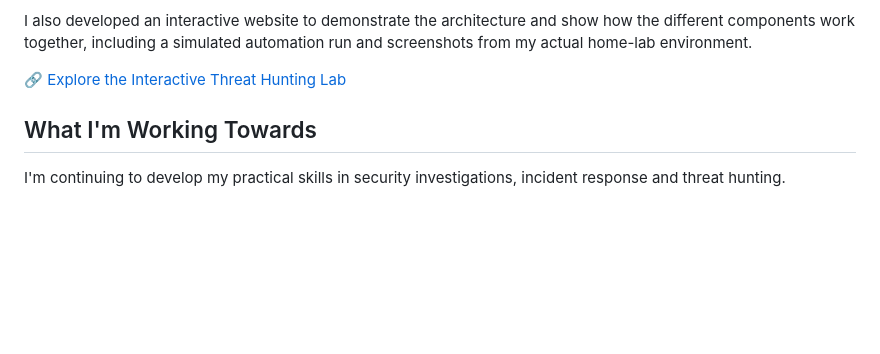
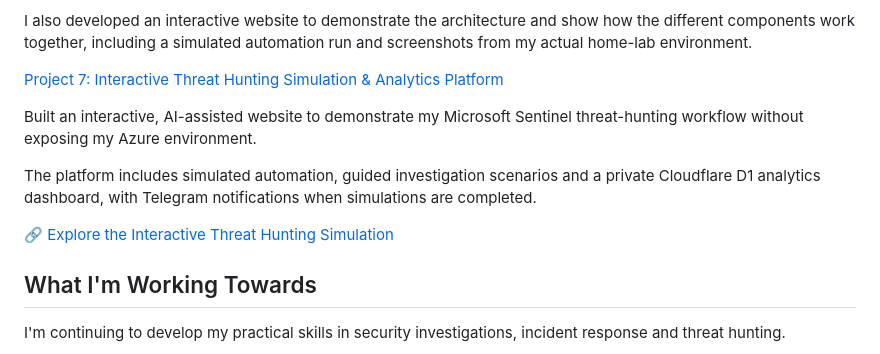
Before and after one commit to Katie-sec/HomeLabJournal, a Markdown page: README.md, the part around the change. Drawn GitHub-style; blank space fills up the shorter version.

```diff
--- a/README.md
+++ b/README.md
@@ -47,7 +47,13 @@ The lab brings together Microsoft Sentinel, Azure Log Analytics, KQL, Sentinel w
 
 I also developed an interactive website to demonstrate the architecture and show how the different components work together, including a simulated automation run and screenshots from my actual home-lab environment.
 
-🔗 [Explore the Interactive Threat Hunting Lab](https://threathunting.homelab-sec.com/)
+[Project 7: Interactive Threat Hunting Simulation & Analytics Platform](Project-7-Interactive-Threat-Hunting-Simulation.md)
+
+Built an interactive, AI-assisted website to demonstrate my Microsoft Sentinel threat-hunting workflow without exposing my Azure environment.
+
+The platform includes simulated automation, guided investigation scenarios and a private Cloudflare D1 analytics dashboard, with Telegram notifications when simulations are completed.
+
+🔗 [Explore the Interactive Threat Hunting Simulation](https://threathunting.homelab-sec.com/)
 
 ## What I'm Working Towards
 
```
